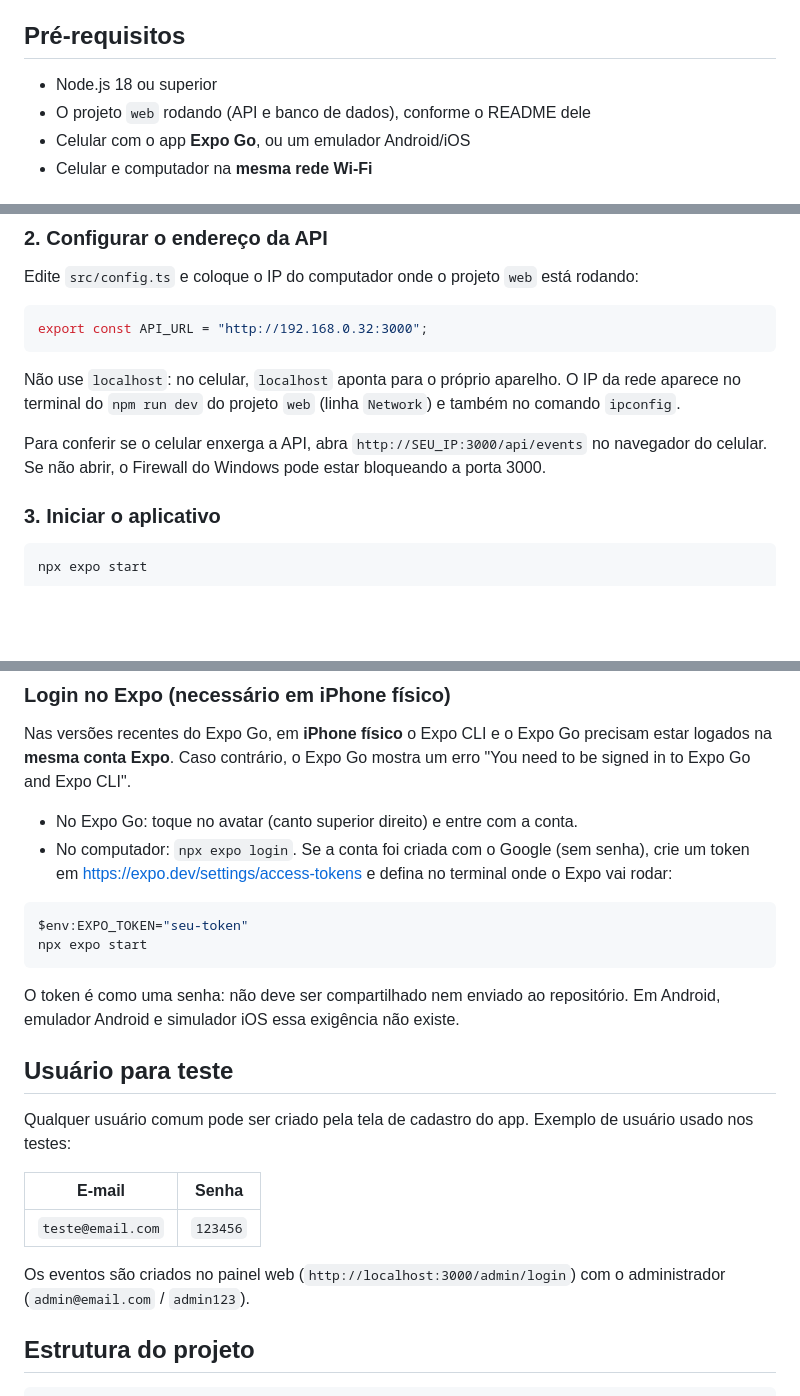
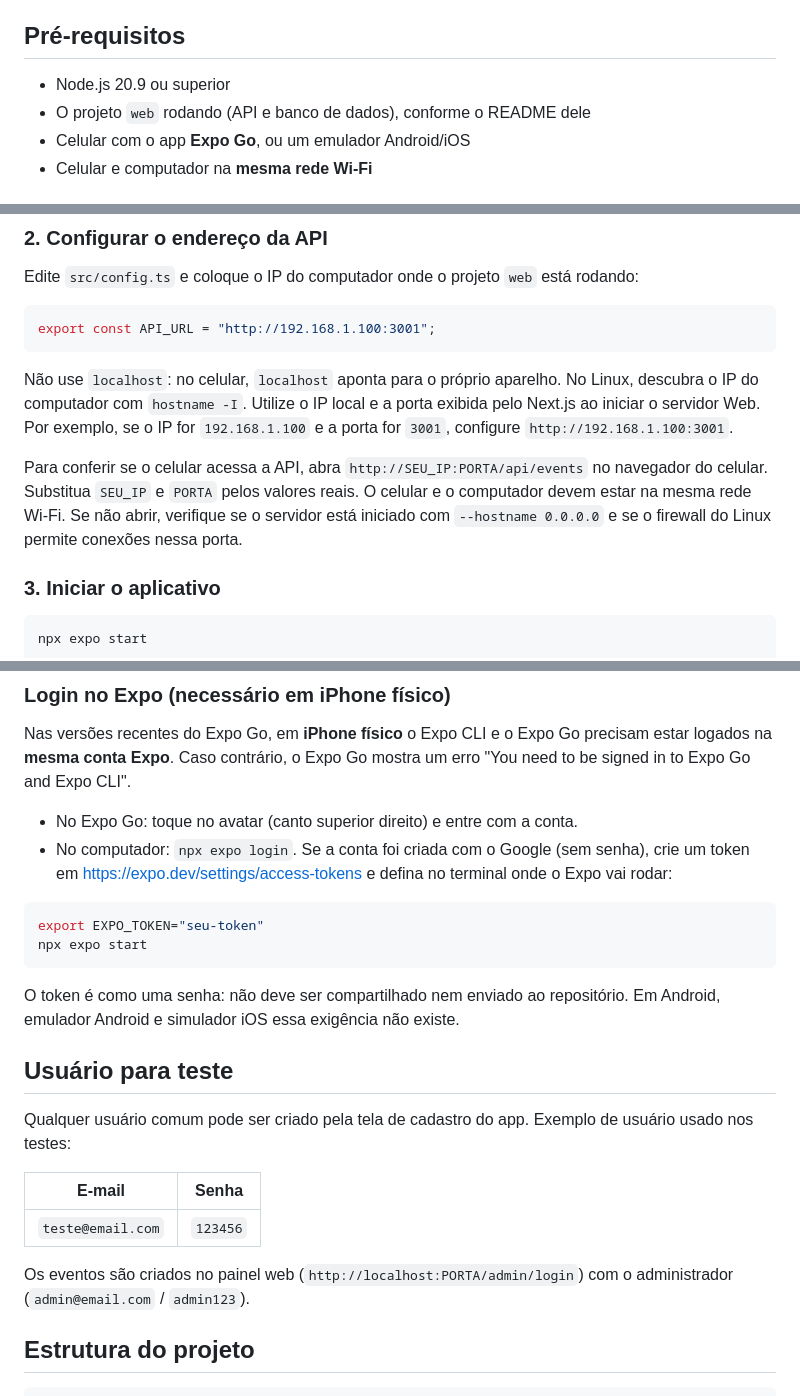
Before and after one commit to Matheus-Sill/plataforma-de-eventos, a Markdown page: mobile/README.md, 3 parts joined by grey strips. GitHub-like rendering; blank space fills up the shorter version.

Commit message:
docs: atualiza instrucoes de execucao web e mobile

````diff
--- a/mobile/README.md
+++ b/mobile/README.md
@@ -28,7 +28,7 @@ O app consome a API do projeto `../web` (Next.js). Os eventos são cadastrados p
 
 ## Pré-requisitos
 
-- Node.js 18 ou superior
+- Node.js 20.9 ou superior
 - O projeto `web` rodando (API e banco de dados), conforme o README dele
 - Celular com o app **Expo Go**, ou um emulador Android/iOS
 - Celular e computador na **mesma rede Wi-Fi**
@@ -46,12 +46,12 @@ npm install
 Edite `src/config.ts` e coloque o IP do computador onde o projeto `web` está rodando:
 
 ```typescript
-export const API_URL = "http://192.168.0.32:3000";
+export const API_URL = "http://192.168.1.100:3001";
 ```
 
-Não use `localhost`: no celular, `localhost` aponta para o próprio aparelho. O IP da rede aparece no terminal do `npm run dev` do projeto `web` (linha `Network`) e também no comando `ipconfig`.
+Não use `localhost`: no celular, `localhost` aponta para o próprio aparelho. No Linux, descubra o IP do computador com `hostname -I`. Utilize o IP local e a porta exibida pelo Next.js ao iniciar o servidor Web. Por exemplo, se o IP for `192.168.1.100` e a porta for `3001`, configure `http://192.168.1.100:3001`.
 
-Para conferir se o celular enxerga a API, abra `http://SEU_IP:3000/api/events` no navegador do celular. Se não abrir, o Firewall do Windows pode estar bloqueando a porta 3000.
+Para conferir se o celular acessa a API, abra `http://SEU_IP:PORTA/api/events` no navegador do celular. Substitua `SEU_IP` e `PORTA` pelos valores reais. O celular e o computador devem estar na mesma rede Wi-Fi. Se não abrir, verifique se o servidor está iniciado com `--hostname 0.0.0.0` e se o firewall do Linux permite conexões nessa porta.
 
 ### 3. Iniciar o aplicativo
 
@@ -68,8 +68,8 @@ Nas versões recentes do Expo Go, em **iPhone físico** o Expo CLI e o Expo Go p
 - No Expo Go: toque no avatar (canto superior direito) e entre com a conta.
 - No computador: `npx expo login`. Se a conta foi criada com o Google (sem senha), crie um token em <https://expo.dev/settings/access-tokens> e defina no terminal onde o Expo vai rodar:
 
-```powershell
-$env:EXPO_TOKEN="seu-token"
+```bash
+export EXPO_TOKEN="seu-token"
 npx expo start
 ```
 
@@ -83,7 +83,7 @@ Qualquer usuário comum pode ser criado pela tela de cadastro do app. Exemplo de
 |---|---|
 | `teste@email.com` | `123456` |
 
-Os eventos são criados no painel web (`http://localhost:3000/admin/login`) com o administrador (`admin@email.com` / `admin123`).
+Os eventos são criados no painel web (`http://localhost:PORTA/admin/login`) com o administrador (`admin@email.com` / `admin123`).
 
 ## Estrutura do projeto
 
````
Also changed, not shown: web/README.md (+11 -9 lines).
